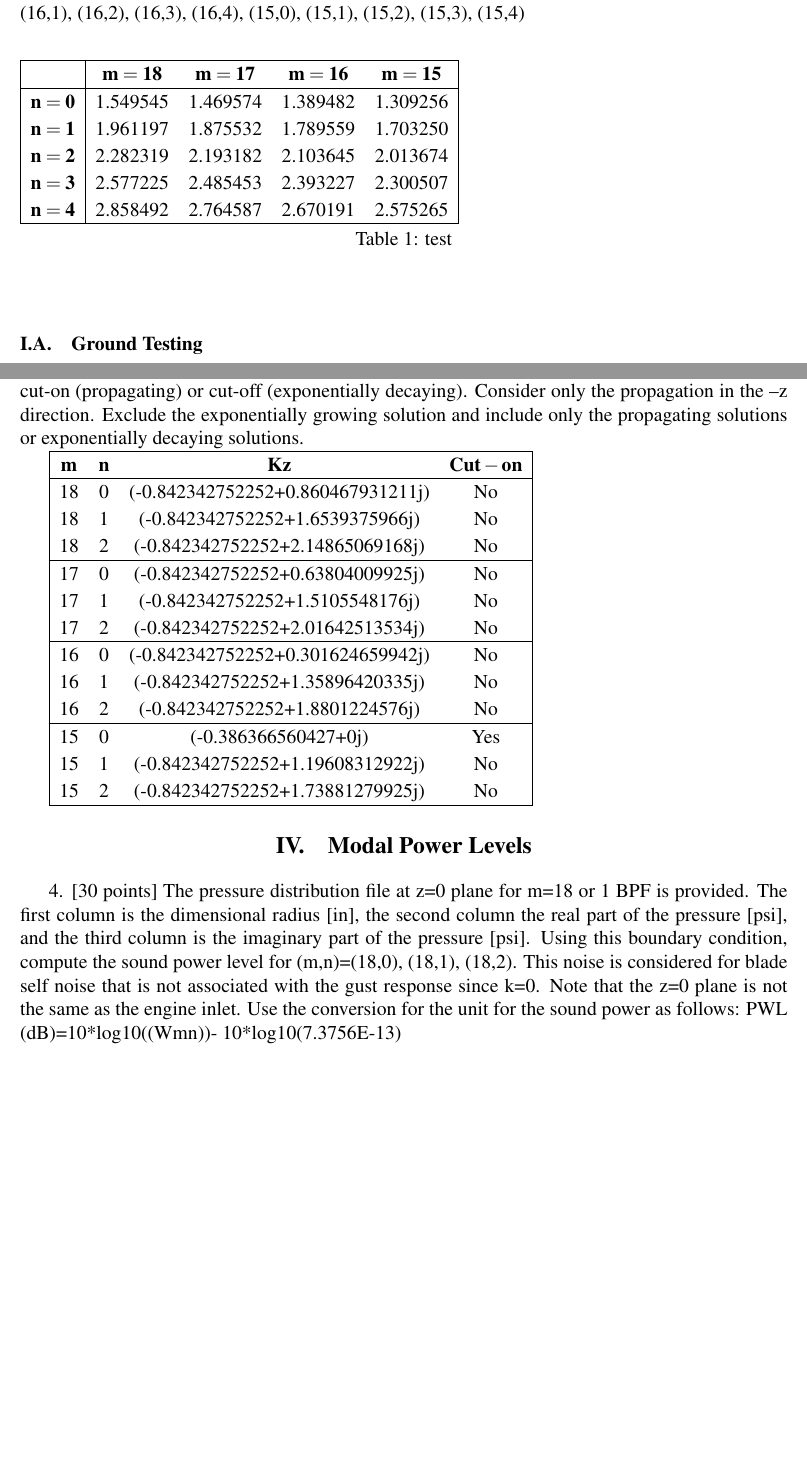
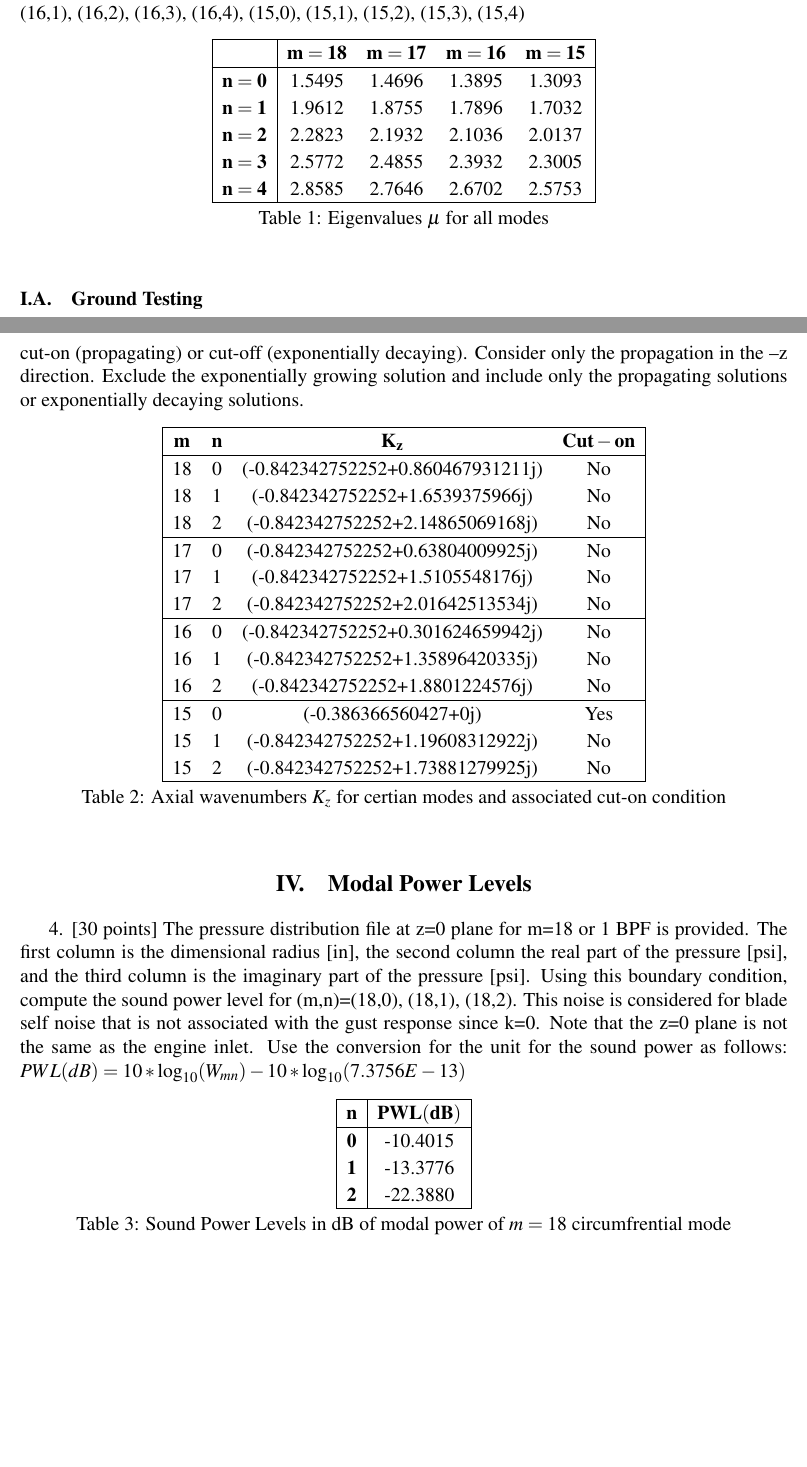
Before and after one commit to lhalstro/mae298_aeroacoustics, a LaTeX problem sheet (hw4_TurboNoise/writeup/MAE298_LHalstrom_HW4_Turbomachinery.tex): two parts of pages 2 and 3 of 3, joined at a grey line, cut so that both start at the same text, the shorter picture padded with empty space. Compiled offline with pdfLaTeX.

Commit message:
entered all tables

```diff
--- a/hw4_TurboNoise/writeup/MAE298_LHalstrom_HW4_Turbomachinery.tex
+++ b/hw4_TurboNoise/writeup/MAE298_LHalstrom_HW4_Turbomachinery.tex
@@ -126,24 +126,24 @@ the engine so that sound propagates to $–z$ direction assuming the $+z$ direct
 
 1. [20 points] Determine the first five eigenvalues of acoustics for m=18, 17, 16, 15 or (k=1, 2, 3, 4) or (m,n)=(18,0), (18,1), (18,2), (18,3), (18,4), (17,0), (17,1), (17,2), (17,3), (17,4), (16,0), (16,1), (16,2), (16,3), (16,4), (15,0), (15,1), (15,2), (15,3), (15,4)
 
-\begin{center}
+
 \begin{table}[htb]
+\begin{centering}
 \begin{tabular}{| c | c c c c |}
 \hline
 % {} & \multicolumn{4}{c}{m} \\
 {} &  $\mathbf{m=18}$ &  $\mathbf{m=17}$ &  $\mathbf{m=16}$ &  $\mathbf{m=15}$ \\
 \hline
-$\mathbf{n=0}$ &       1.549545 &       1.469574 &       1.389482 &       1.309256 \\
-$\mathbf{n=1}$ &       1.961197 &       1.875532 &       1.789559 &       1.703250 \\
-$\mathbf{n=2}$ &       2.282319 &       2.193182 &       2.103645 &       2.013674 \\
-$\mathbf{n=3}$ &       2.577225 &       2.485453 &       2.393227 &       2.300507 \\
-$\mathbf{n=4}$ &       2.858492 &       2.764587 &       2.670191 &       2.575265 \\
+$\mathbf{n=0}$ &       1.5495 &         1.4696 &         1.3895 &         1.3093 \\
+$\mathbf{n=1}$ &       1.9612 &         1.8755 &         1.7896 &         1.7032 \\
+$\mathbf{n=2}$ &       2.2823 &         2.1932 &         2.1036 &         2.0137 \\
+$\mathbf{n=3}$ &       2.5772 &         2.4855 &         2.3932 &         2.3005 \\
+$\mathbf{n=4}$ &       2.8585 &         2.7646 &         2.6702 &         2.5753 \\
 \hline
 \end{tabular}
-\caption{test}
+\caption{Eigenvalues $\mu$ for all modes}
+\end{centering}
 \end{table}
-\end{center}
-
 
 
 
@@ -183,10 +183,11 @@ The most straight-forward of testing methods described by Himelblau is the
 
 3. [20 points] Determine the wavenumbers in the z direction for (m,n)=(18,0), (18,1), (18,2), (17,0), (17,1), (17,2), (16,0), (16,1), (16,2), (15,0), (15,1), (15,2). Indicate whether the mode is cut-on (propagating) or cut-off (exponentially decaying). Consider only the propagation in the –z direction. Exclude the exponentially growing solution and include only the propagating solutions or exponentially decaying solutions.
 
-
+\begin{table}[htb]
+\begin{centering}
 \begin{tabular}{| c c c c |}
 \hline
-$\mathbf{m}$ &  $\mathbf{n}$ &                      $\mathbf{Kz}$ & $\mathbf{Cut-on}$ \\
+$\mathbf{m}$ &  $\mathbf{n}$ &                      $\mathbf{K_z}$ & $\mathbf{Cut-on}$ \\
 \hline
 18 &             0 &  (-0.842342752252+0.860467931211j) &                No \\
 18 &             1 &    (-0.842342752252+1.6539375966j) &                No \\
@@ -205,7 +206,9 @@ $\mathbf{m}$ &  $\mathbf{n}$ &                      $\mathbf{Kz}$ & $\mathbf{Cut
 15 &             2 &  (-0.842342752252+1.73881279925j) &                No \\
 \hline
 \end{tabular}
-
+\caption{Axial wavenumbers $K_z$ for certian modes and associated cut-on condition}
+\end{centering}
+\end{table}
 
 
 
@@ -215,10 +218,22 @@ $\mathbf{m}$ &  $\mathbf{n}$ &                      $\mathbf{Kz}$ & $\mathbf{Cut
 \section{Modal Power Levels}
 %%%%%%%%%%%%%%%%%%%%%%%%%%%%%%%%%%%%%%%%%%%%%%%%%%%%%%%%%%%%%%%%%%%%%%%%
 
-4. [30 points] The pressure distribution file at z=0 plane for m=18 or 1 BPF is provided. The first column is the dimensional radius [in], the second column the real part of the pressure [psi], and the third column is the imaginary part of the pressure [psi]. Using this boundary condition, compute the sound power level for (m,n)=(18,0), (18,1), (18,2). This noise is considered for blade self noise that is not associated with the gust response since k=0. Note that the z=0 plane is not the same as the engine inlet. Use the conversion for the unit for the sound power as follows: PWL (dB)=10*log10((Wmn))- 10*log10(7.3756E-13)
+4. [30 points] The pressure distribution file at z=0 plane for m=18 or 1 BPF is provided. The first column is the dimensional radius [in], the second column the real part of the pressure [psi], and the third column is the imaginary part of the pressure [psi]. Using this boundary condition, compute the sound power level for (m,n)=(18,0), (18,1), (18,2). This noise is considered for blade self noise that is not associated with the gust response since k=0. Note that the z=0 plane is not the same as the engine inlet. Use the conversion for the unit for the sound power as follows: $PWL(dB) = 10*\log_{10}(W_{mn}) - 10*\log_{10}(7.3756E-13)$
 
-
-
+\begin{table}[htb]
+\begin{centering}
+\begin{tabular}{| c | c |}
+\hline
+$\mathbf{n}$ &  $\mathbf{PWL (dB)}$ \\
+\hline
+$\mathbf{0}$ &       -10.4015 \\
+$\mathbf{1}$ &       -13.3776 \\
+$\mathbf{2}$ &       -22.3880 \\
+\hline
+\end{tabular}
+\caption{Sound Power Levels in dB of modal power of $m=18$ circumfrential mode}
+\end{centering}
+\end{table}
 
 
 
```
Also changed, not shown: hw4_TurboNoise/writeup/MAE298_LHalstrom_HW4_Turbomachinery.pdf.
